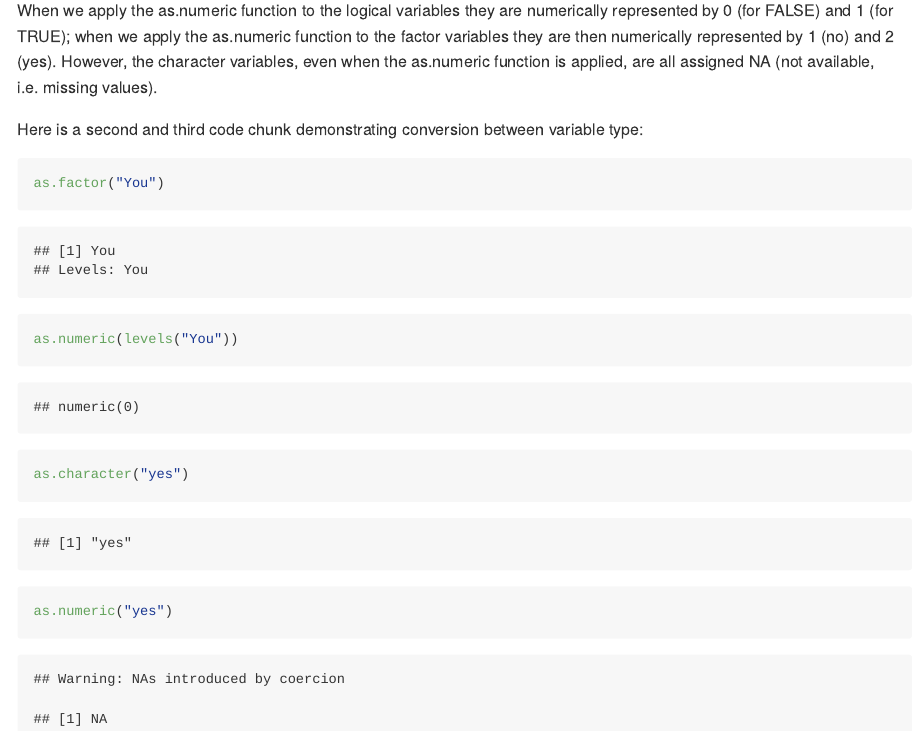
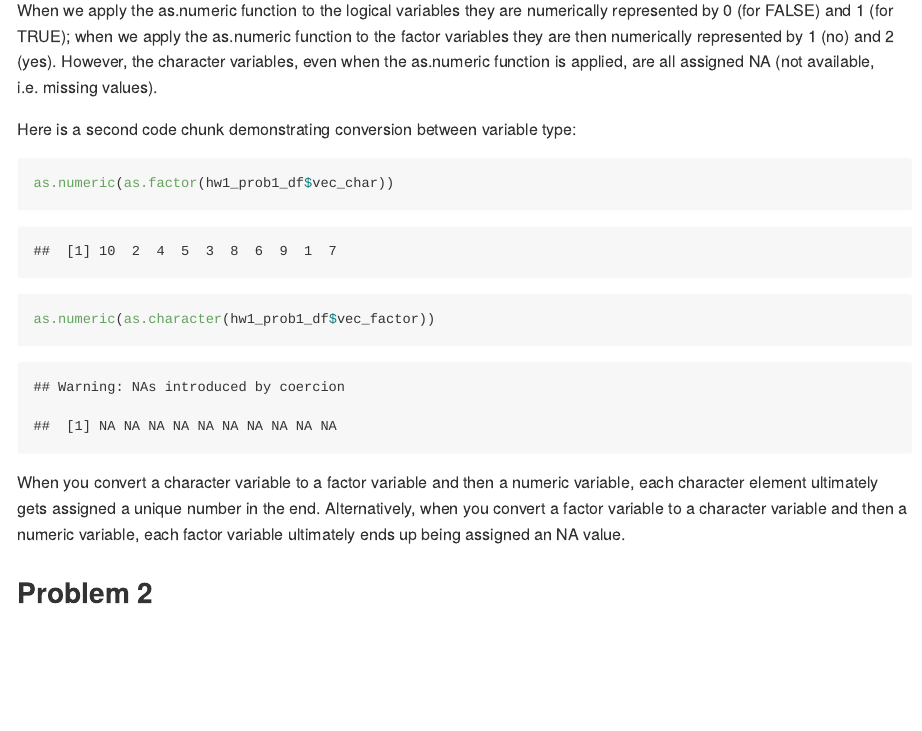
Before and after one commit to eshea6/p8015_hw1_eas2297, an R Markdown document (p8105_hw1_eas2297.Rmd): the page in a window 1100 px wide, from 1490 px down. Rendered offline with R 4.5, knitr and Pandoc, with nearby package versions.

Commit message:
second conversion demonstration

````diff
--- a/p8105_hw1_eas2297.Rmd
+++ b/p8105_hw1_eas2297.Rmd
@@ -49,14 +49,14 @@ as.numeric(hw1_prob1_df$vec_factor)
 
 When we apply the as.numeric function to the logical variables they are numerically represented by 0 (for FALSE) and 1 (for TRUE); when we apply the as.numeric function to the factor variables they are then numerically represented by 1 (no) and 2 (yes). However, the character variables, even when the as.numeric function is applied, are all assigned NA (not available, i.e. missing values).
 
-Here is a second and third code chunk demonstrating conversion between variable type:
+Here is a second code chunk demonstrating conversion between variable type:
 
 ```{r second_convert}
-as.factor("You")
-as.numeric(levels("You"))
+as.numeric(as.factor(hw1_prob1_df$vec_char))
+as.numeric(as.character(hw1_prob1_df$vec_factor))
 ```
 
-```{r third_convert}
-as.character("yes")
-as.numeric("yes")
-```
+When you convert a character variable to a factor variable and then a numeric variable, each character element ultimately gets assigned a unique number in the end. Alternatively, when you convert a factor variable to a character variable and then a numeric variable, each factor variable ultimately ends up being assigned an NA value.
+
+
+## Problem 2
````
